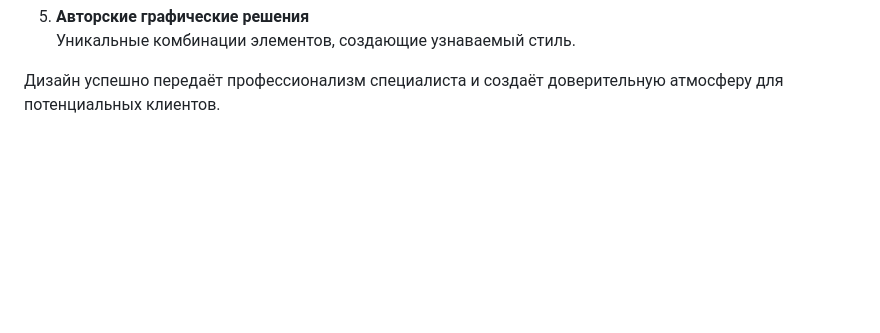
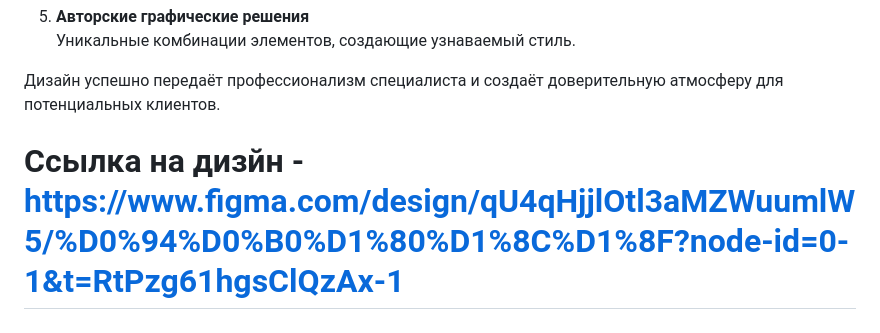
Before and after one commit to kiberwitch/Hypno_shaman, a Markdown page: README.md, the part around the change. Drawn GitHub-style; blank space fills up the shorter version.

```diff
--- a/README.md
+++ b/README.md
@@ -53,3 +53,5 @@
    Уникальные комбинации элементов, создающие узнаваемый стиль.
 
 Дизайн успешно передаёт профессионализм специалиста и создаёт доверительную атмосферу для потенциальных клиентов.
+
+# Ссылка на дизйн - https://www.figma.com/design/qU4qHjjlOtl3aMZWuumlW5/%D0%94%D0%B0%D1%80%D1%8C%D1%8F?node-id=0-1&t=RtPzg61hgsClQzAx-1
```
